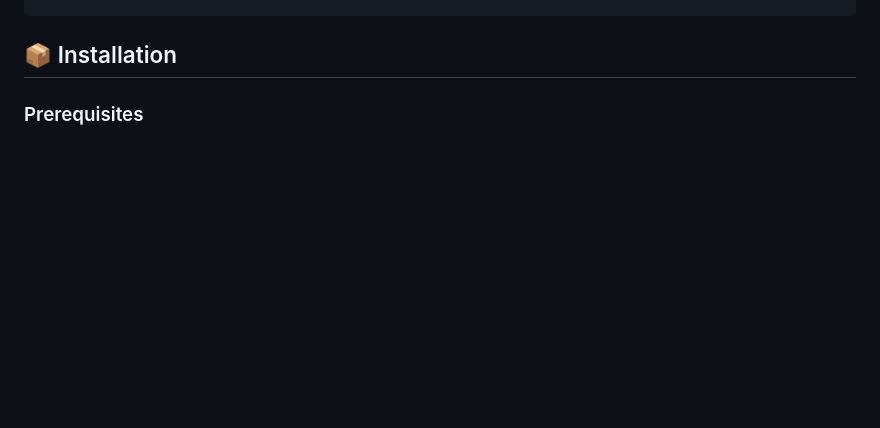
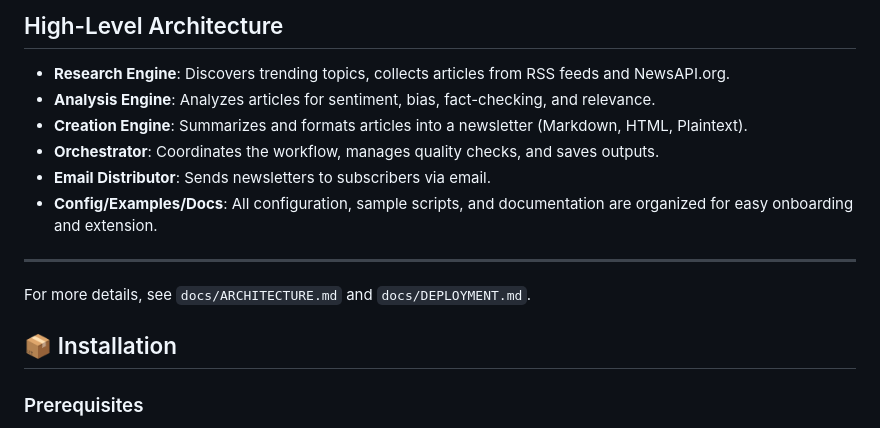
Before and after one commit to TheHaywire/AI-powered-newsletter-system, a Markdown page: README.md, the part around one of its changes. Rendered like a GitHub page; blank space fills up the shorter version.

Commit message:
Add architecture diagrams and high-level flow to README

```diff
--- a/README.md
+++ b/README.md
@@ -32,3 +79,15 @@
+## High-Level Architecture
+
+- **Research Engine**: Discovers trending topics, collects articles from RSS feeds and NewsAPI.org.
+- **Analysis Engine**: Analyzes articles for sentiment, bias, fact-checking, and relevance.
+- **Creation Engine**: Summarizes and formats articles into a newsletter (Markdown, HTML, Plaintext).
+- **Orchestrator**: Coordinates the workflow, manages quality checks, and saves outputs.
+- **Email Distributor**: Sends newsletters to subscribers via email.
+- **Config/Examples/Docs**: All configuration, sample scripts, and documentation are organized for easy onboarding and extension.
+
+---
+
+For more details, see `docs/ARCHITECTURE.md` and `docs/DEPLOYMENT.md`.
 
 ## 📦 Installation
 
```
Also changed, not shown: other parts of README.md (+47 -0 lines).
